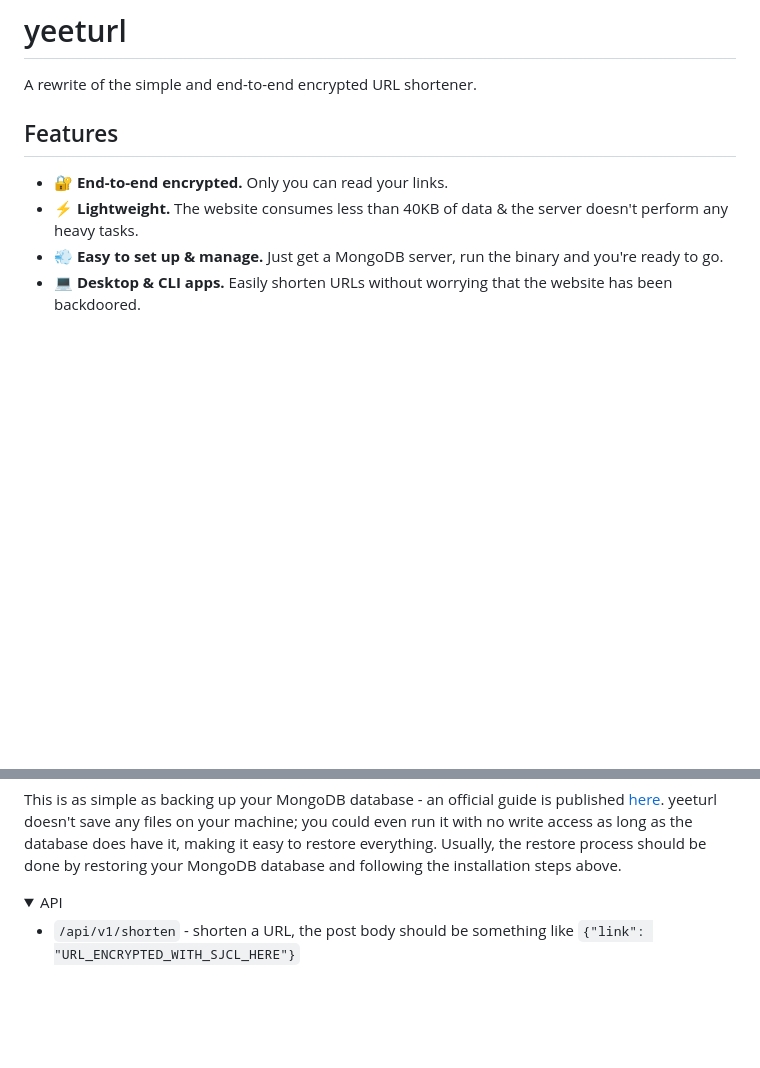
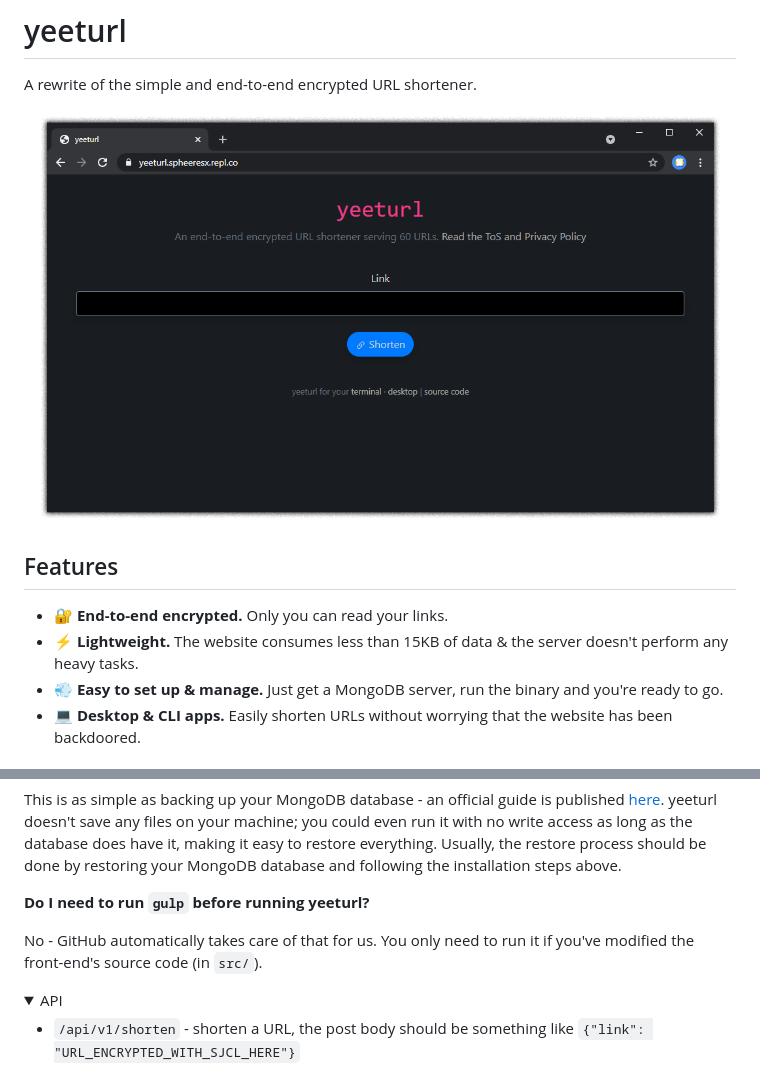
Before and after one commit to SpheeresX/yeeturl-server, a Markdown page: README.md, 2 parts joined by grey strips. GitHub-like rendering; pictures changed too: readme-images/screenshot.png (added); folded sections open; blank space fills up the shorter version.

Commit message:
add a screenshot

```diff
--- a/README.md
+++ b/README.md
@@ -1,10 +1,12 @@
 # yeeturl
 A rewrite of the simple and end-to-end encrypted URL shortener.
+
+![yeeturl](readme-images/screenshot.png)
 
 ## Features
 
 - 🔐 **End-to-end encrypted.** Only you can read your links.
-- ⚡ **Lightweight.** The website consumes less than 40KB of data & the server doesn't perform any heavy tasks.
+- ⚡ **Lightweight.** The website consumes less than 15KB of data & the server doesn't perform any heavy tasks.
 - 💨 **Easy to set up & manage.** Just get a MongoDB server, run the binary and you're ready to go.
 - 💻 **Desktop & CLI apps.** Easily shorten URLs without worrying that the website has been backdoored.
 
@@ -37,6 +39,10 @@ This is as simple as backing up your MongoDB database - an official guide is pub
 yeeturl doesn't save any files on your machine; you could even run it with no write access as long as the database does have it, making it easy to restore everything.
 Usually, the restore process should be done by restoring your MongoDB database and following the installation steps above.
 
+**Do I need to run `gulp` before running yeeturl?**
+
+No - GitHub automatically takes care of that for us. You only need to run it if you've modified the front-end's source code (in `src/`).
+
 </details>
 
 <details>
```
